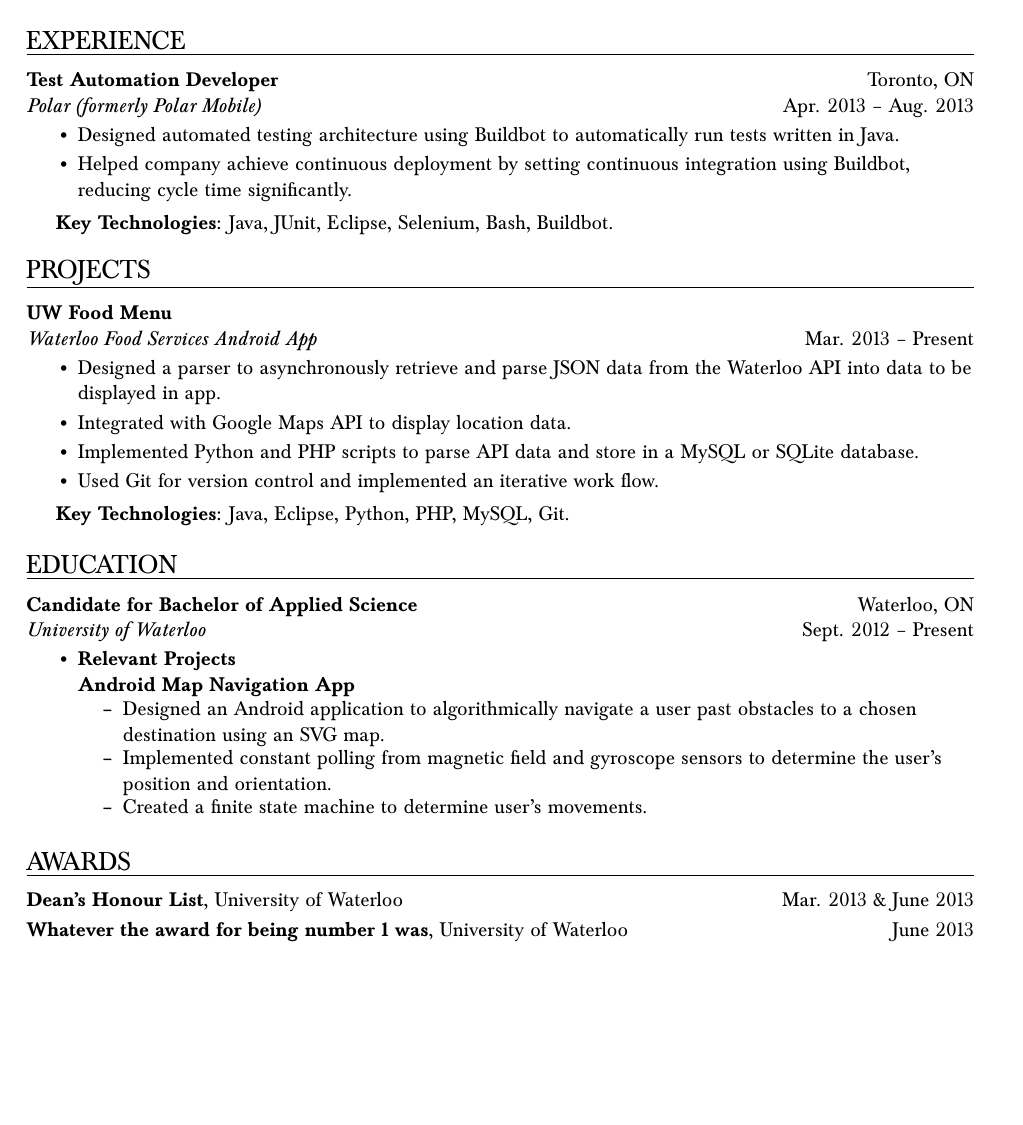
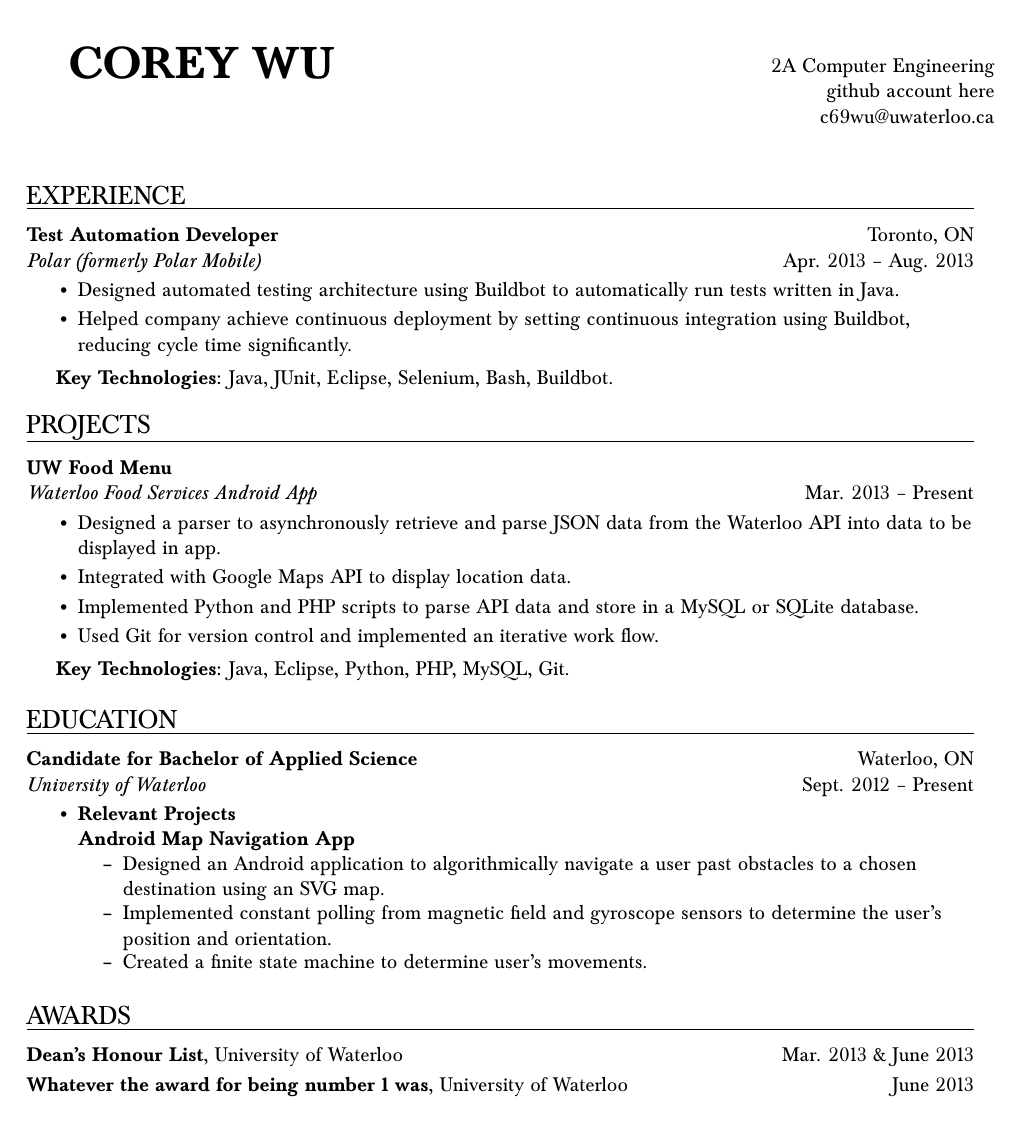
Before and after one commit to coreywu/Corey-LaTeX-Resume, a LaTeX CV (Resume-Corey_Wu.tex): the whole page. The pictures show the PDF file Resume-Corey_Wu.pdf that the author committed with the source.

Commit message:
Add basic header.

```diff
--- a/Resume-Corey_Wu.tex
+++ b/Resume-Corey_Wu.tex
@@ -31,6 +31,7 @@
 \newcommand{\name}{Corey Wu}
 \newcommand{\program}{2A Computer Engineering}
 \newcommand{\website}{http://www.coreywu.com}
+\newcommand{\github}{github account here}
 \newcommand{\phone}{(647) 502-9912}
 \newcommand{\email}{c69wu@uwaterloo.ca}
 
@@ -92,6 +93,10 @@
 
 \begin{document}
 
+\begin{tabularx}{\linewidth}{X r}
+\multirow{3}{*}{\Huge\textbf{\MakeUppercase\name}} & \\& \program \\& \github \\& \email\\\\
+\end{tabularx}\\
+
 \begin{ressection}{Experience}
   \begin{resentry}{Test Automation Developer}{Polar (formerly Polar Mobile)}{Toronto, ON}{Apr. 2013 -- Aug. 2013}
     \resitem{Designed automated testing architecture using Buildbot to automatically run tests written in Java.}
```
Also changed, not shown: Resume-Corey_Wu.pdf.
